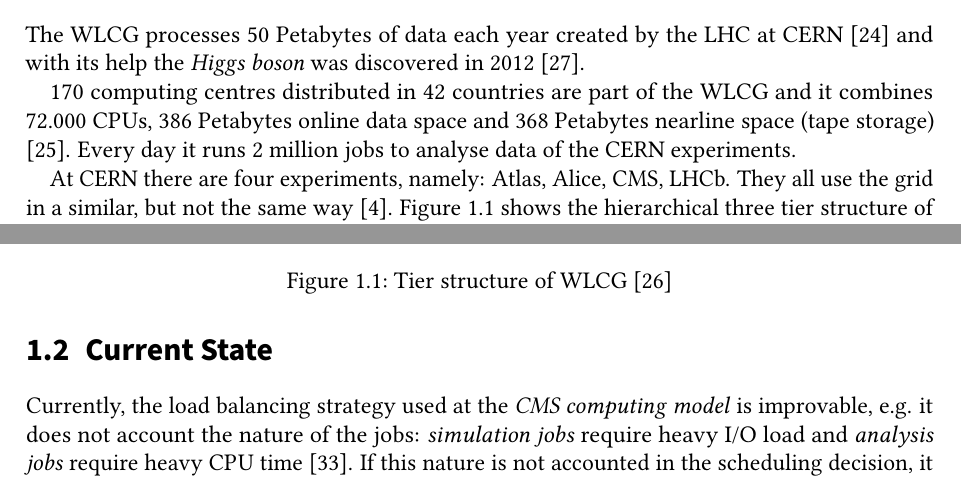
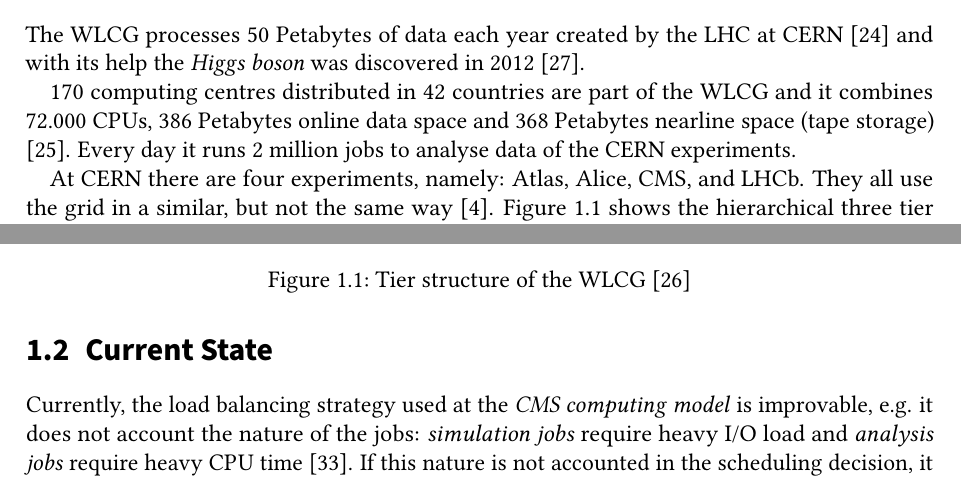
Before and after one commit to PatFirn/wlcg-loadbalancing, a LaTeX thesis (paper/state-of-the-art.tex, which reads paper/sections/content.tex): two parts of pages 3 and 4 of 20, joined at a grey line, cut so that both start at the same text. Compiled offline with pdfLaTeX.

Commit message:
final corrections

```diff
--- a/paper/sections/content.tex
+++ b/paper/sections/content.tex
@@ -26,16 +26,16 @@
 
 170 computing centres distributed in 42 countries are part of the WLCG and it combines 72.000 CPUs, 386 Petabytes online data space and 368 Petabytes nearline space (tape storage) \cite{wlcg_data}. Every day it runs 2 million jobs to analyse data of the CERN experiments.
 
-At CERN there are four experiments, namely: Atlas, Alice, CMS, LHCb. They all use the grid in a similar, but not the same way \cite{wlcg_computing}. \Cref{fig:wlcg} shows the hierarchical three tier structure of the WLCG. Tier 0 is the CERN compute centre, which stores all raw data of the experiments, makes the first pass reconstruction and distributes raw data to Tier 1 compute centres. Tier 1 consists of 13 sites, which store a share of raw and reconstructed data, creating a second copy. They also run analysis and simulation jobs. Tier 2 sites, which are mostly located at universities or other scientific institutes, do monte carlo production. In contrast to Tier 1 sites, the Tier 2 sites do not have much storage \cite{wlcg_computing}.
+At CERN there are four experiments, namely: Atlas, Alice, CMS, and LHCb. They all use the grid in a similar, but not the same way \cite{wlcg_computing}. \Cref{fig:wlcg} shows the hierarchical three tier structure of the WLCG. Tier 0 is the CERN compute centre, which stores all raw data of the experiments, makes the first pass reconstruction and distributes raw data to Tier 1 compute centres. Tier 1 consists of 13 sites, which store a share of raw and reconstructed data, creating a second copy. They also run analysis and simulation jobs. Tier 2 sites, which are mostly located at universities or other scientific institutes, do monte carlo production. In contrast to Tier 1 sites, the Tier 2 sites do not have much storage \cite{wlcg_computing}.
 
 The WLCG is heterogeneous, meaning that the resources of one site are different to the resources of another site, the network connections between sites vary, and even the nodes in a single site have different resources. It is trending to use more virtualization, resulting in even more heterogeneity \cite{wlcg_update}.
 
 Our work will focus on modelling and simulating load balancing strategies for the CMS experiment. Yet the results of our work can be presumably transferred to the other experiments, because they all use the grid in a similar way.
 
-	\begin{figure}
+	\begin{figure}[t!]
 		\centering
-		\includegraphics[width=0.65\linewidth]{images/WLCG}
-		\caption[]{Tier structure of WLCG \cite{wlcg_tiers}}
+		\includegraphics[width=1.0\linewidth]{images/WLCG}
+		\caption[]{Tier structure of the WLCG \cite{wlcg_tiers}}
 		\label{fig:wlcg}
 	\end{figure}
 
```
Also changed, not shown: paper/state-of-the-art.pdf, paper/sections/content.tex (8 more changed lines), 1 other file.
